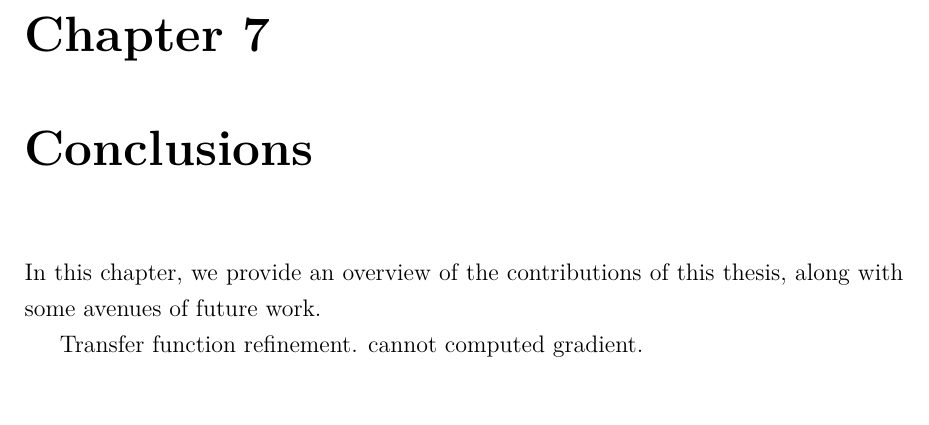
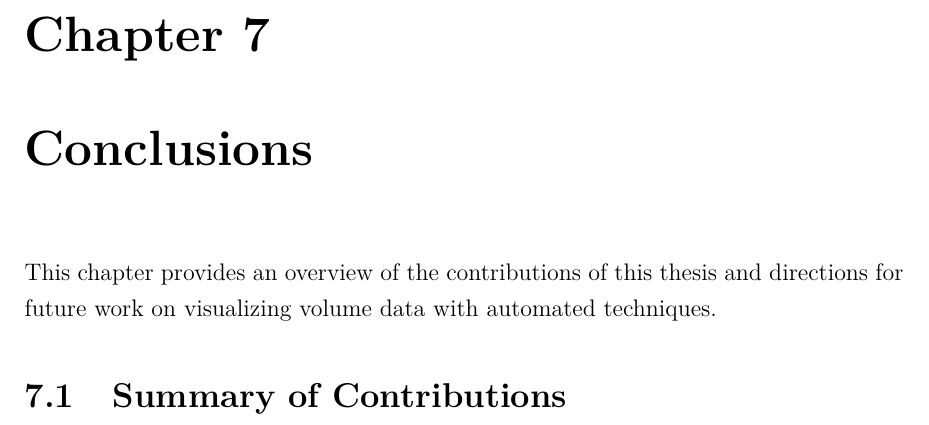
Before and after one commit to luosz/phd-thesis, a LaTeX thesis (thesis/thesis.tex, which reads thesis/chapter7.tex): part of page 114 of 137, cut so that both start at the same text. Compiled offline with pdfLaTeX.

Commit message:
edit chapter7.tex

```diff
--- a/thesis/chapter7.tex
+++ b/thesis/chapter7.tex
@@ -1,8 +1,8 @@
 \chapter{Conclusions \label{conclusions}}
 
-In this chapter, we provide an overview of the contributions of this thesis, along with some avenues of future work.
+This chapter provides an overview of the contributions of this thesis and directions for future work on visualizing volume data with automated techniques.
 
-Transfer function refinement. cannot computed gradient.
+\section{Summary of Contributions}
 
 
 %-------------------------------------------------------------------------
```
